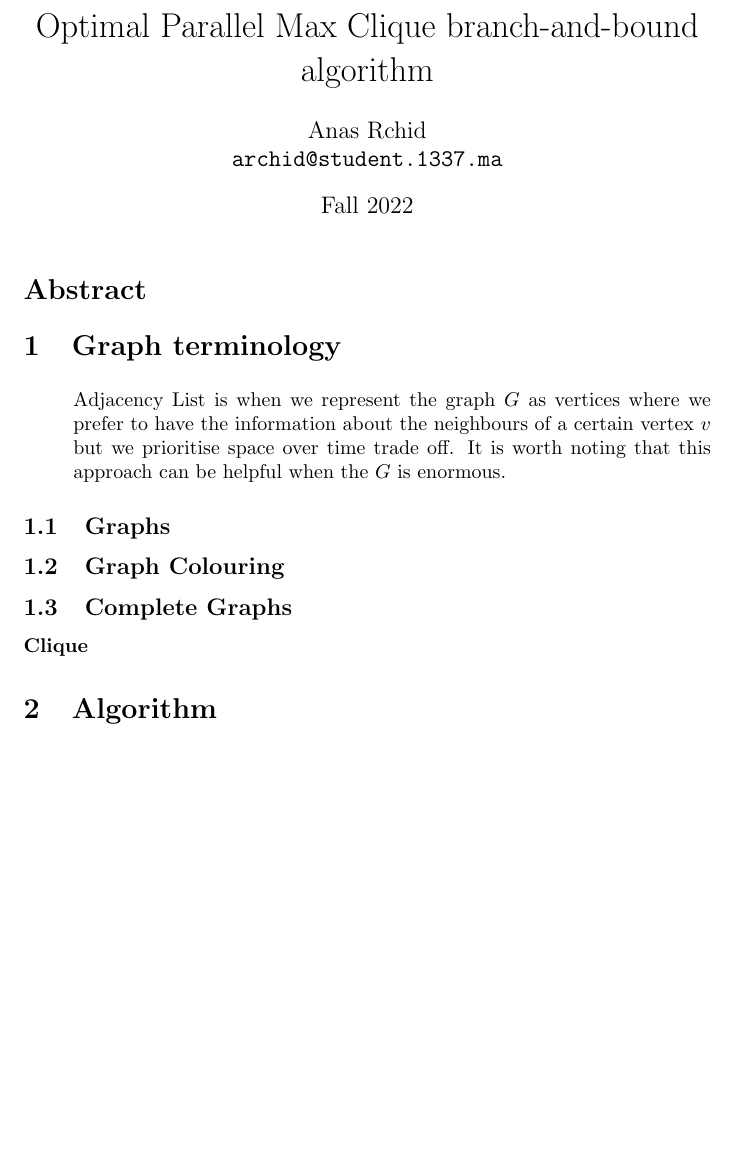
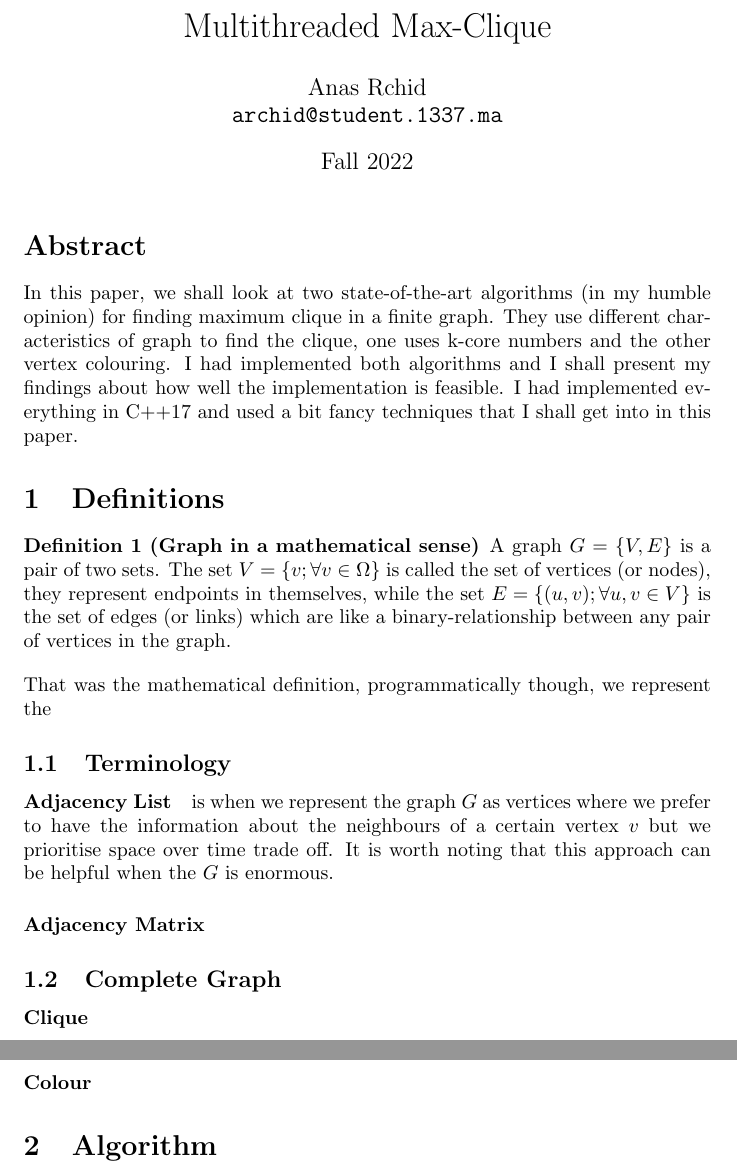
Before and after one commit to 0x0584/mc, a LaTeX document (mc.tex): part of the page before the commit and two parts of pages 1 and 2 of 2 after it, the two joined at a grey line, cut at the place of the change, the shorter picture padded with empty space. Compiled offline with pdfLaTeX.

Commit message:
wrote definitions and terminology

```diff
--- a/mc.tex
+++ b/mc.tex
@@ -1,6 +1,7 @@
 \documentclass[•]{article}
+\usepackage[standard]{ntheorem}
 
-\title{Optimal Parallel Max Clique branch-and-bound algorithm}
+\title{Multithreaded Max-Clique}
 \author{Anas Rchid\\ \texttt{archid@student.1337.ma}}
 \date{Fall 2022}
 
@@ -8,21 +9,27 @@
 \maketitle
 
 \section*{Abstract}
+In this paper, we shall look at two state-of-the-art algorithms (in my humble opinion) for finding maximum clique in a finite graph. They use different characteristics of graph to find the clique, one uses k-core numbers and the other vertex colouring. I had implemented both algorithms and I shall present my findings about how well the implementation is feasible. I had implemented everything in C++17 and used a bit fancy techniques that I shall get into in this paper.
 
-\section{Graph terminology}
-\begin{list}
-\item \textit{Adjacency List} is when we represent the graph $G$ as vertices where we prefer to have the information about the neighbours of a certain vertex $v$ but we prioritise space over time trade off.  It is worth noting that this approach can be helpful when the $G$ is enormous.
-\end{list}
-\subsection{Graphs}
+\section{Definitions}
 
-\subsection{Graph Colouring}
+\begin{definition}[Graph in a mathematical sense]
+  A graph $G = \{V, E\}$ is a pair of two sets. The set $V = \{v ; \forall v \in \Omega\}$ is called the set of vertices (or nodes), they represent endpoints in themselves, while the set $E = \{( u,v); \forall u, v \in V\}$ is the set of edges (or links) which are like a binary-relationship between any pair of vertices in the graph.
 
-\subsection{Complete Graphs}
+\end{definition}
+That was the mathematical definition, programmatically though, we represent the
+
+\subsection{Terminology}
+
+\paragraph{Adjacency List} is when we represent the graph $G$ as vertices where we prefer to have the information about the neighbours of a certain vertex $v$ but we prioritise space over time trade off.  It is worth noting that this approach can be helpful when the $G$ is enormous.
+
+\paragraph{Adjacency Matrix}
+
+\subsection{Complete Graph}
 \paragraph{Clique}
+\paragraph{Colour}
 
 \section{Algorithm}
-
 \subsection{Pseudo-code}
-
 \subsection{Analysis}
 
```
Also changed, not shown: mc.tex (2 more changed lines).
